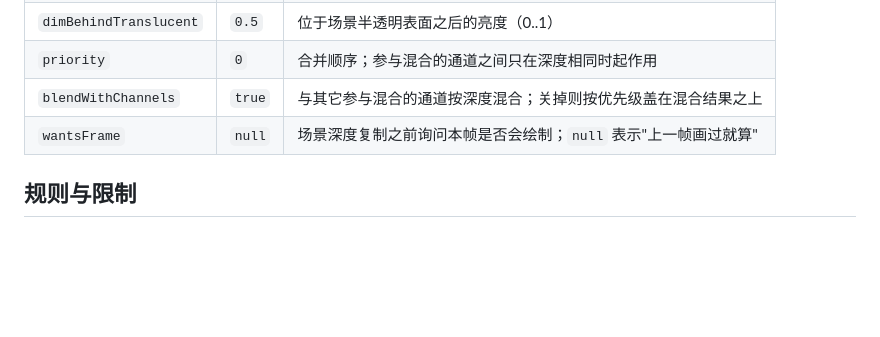
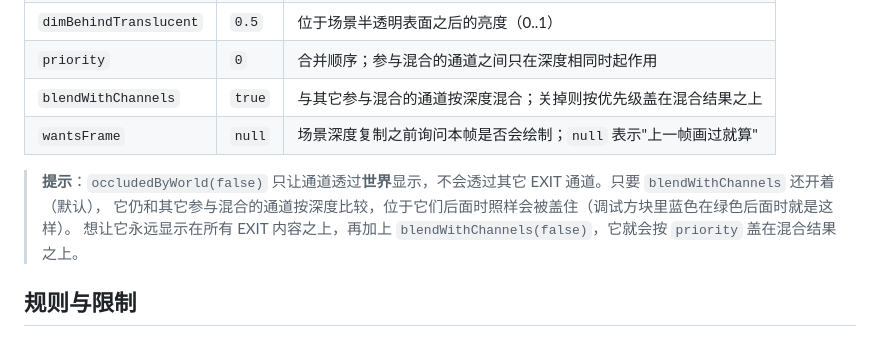
Before and after one commit to Shader-Escape/emergency-exit, a Markdown page: README.zh-CN.md, the part around the change. Drawn GitHub-style; blank space fills up the shorter version.

Commit message:
Note in the Chinese README that see-through channels still sort with other channels
Co-Authored-By: Claude Opus 5.5 <noreply@anthropic.com>

```diff
--- a/README.zh-CN.md
+++ b/README.zh-CN.md
@@ -193,6 +193,10 @@ xray.draw(...); xray.portal(...); xray.redirect(fb); xray.batch(); xray.flushBat
 | `blendWithChannels` | `true` | 与其它参与混合的通道按深度混合；关掉则按优先级盖在混合结果之上 |
 | `wantsFrame` | `null` | 场景深度复制之前询问本帧是否会绘制；`null` 表示"上一帧画过就算" |
 
+> **提示**：`occludedByWorld(false)` 只让通道透过**世界**显示，不会透过其它 EXIT 通道。只要 `blendWithChannels` 还开着（默认），
+> 它仍和其它参与混合的通道按深度比较，位于它们后面时照样会被盖住（调试方块里蓝色在绿色后面时就是这样）。
+> 想让它永远显示在所有 EXIT 内容之上，再加上 `blendWithChannels(false)`，它就会按 `priority` 盖在混合结果之上。
+
 ## 规则与限制
 
 * **线程与时机** 除了 `portal`（异线程时只关格式加宽）和 `plainFormat`，都只能在渲染线程、`LevelRenderer.render`
```
